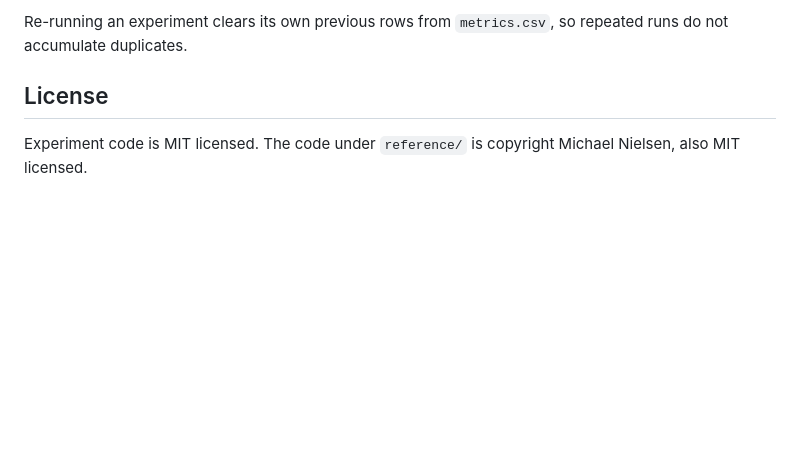
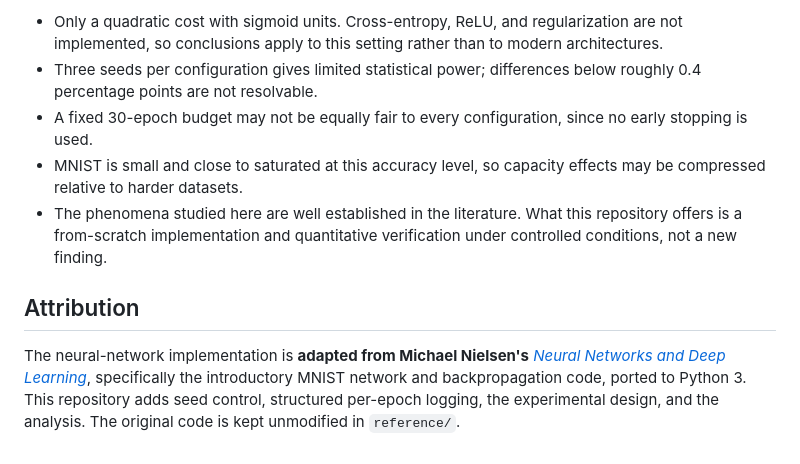
Before and after one commit to zyunhan886-tech/neural-network-generalization, a Markdown page: README.md, the part around one of its changes. Rendered like a GitHub page; blank space fills up the shorter version.

```diff
--- a/README.md
+++ b/README.md
@@ -88,8 +137,22 @@ python experiments/plot.py baseline
 
-Re-running an experiment clears its own previous rows from `metrics.csv`, so
-repeated runs do not accumulate duplicates.
+- Only a quadratic cost with sigmoid units. Cross-entropy, ReLU, and
+  regularization are not implemented, so conclusions apply to this setting
+  rather than to modern architectures.
+- Three seeds per configuration gives limited statistical power; differences
+  below roughly 0.4 percentage points are not resolvable.
+- A fixed 30-epoch budget may not be equally fair to every configuration,
+  since no early stopping is used.
+- MNIST is small and close to saturated at this accuracy level, so capacity
+  effects may be compressed relative to harder datasets.
+- The phenomena studied here are well established in the literature. What this
+  repository offers is a from-scratch implementation and quantitative
+  verification under controlled conditions, not a new finding.
 
-## License
+## Attribution
 
-Experiment code is MIT licensed. The code under `reference/` is
-copyright Michael Nielsen, also MIT licensed.
+The neural-network implementation is **adapted from Michael Nielsen's**
+[*Neural Networks and Deep Learning*](http://neuralnetworksanddeeplearning.com/chap1.html),
+specifically the introductory MNIST network and backpropagation code, ported
+to Python 3. This repository adds seed control, structured per-epoch logging,
+the experimental design, and the analysis. The original code is kept unmodified
+in `reference/`.
```
Also changed, not shown: other parts of README.md (+113 -64 lines), results/figures/baseline.png (added), 4 other files.
